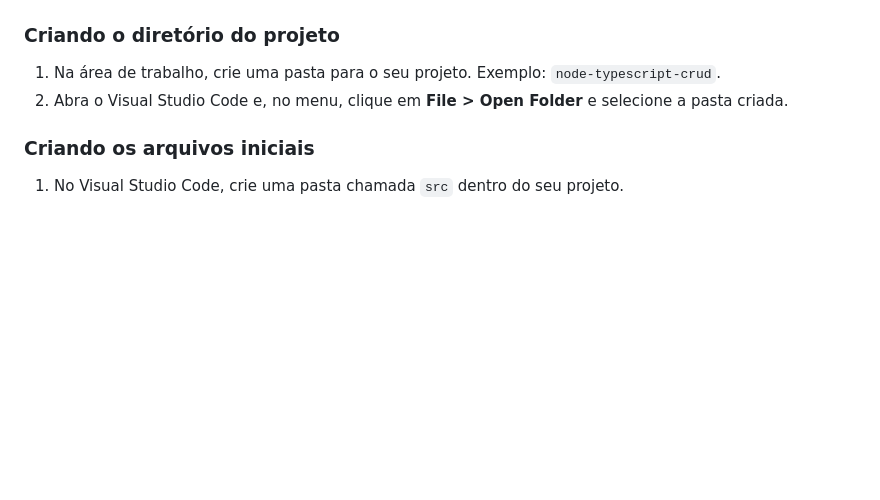
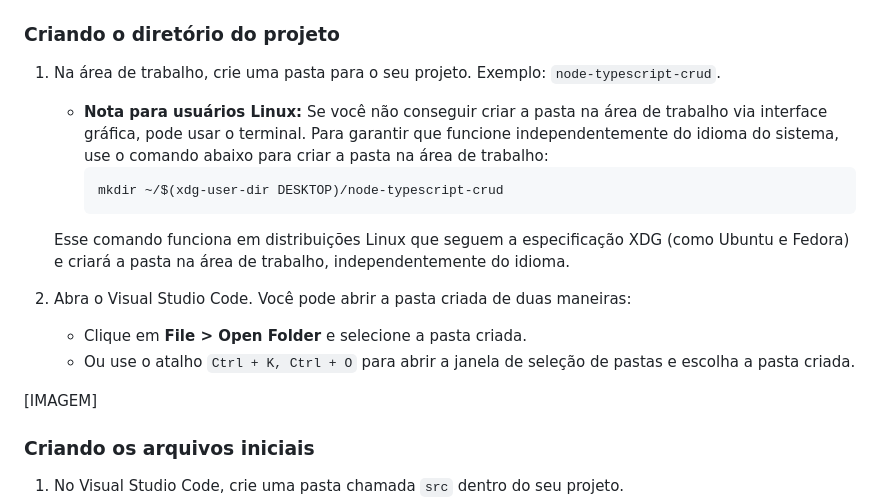
Before and after one commit to YanWeberFrancelino/2024-IA22-2TRI, a Markdown page: README.md, the part around one of its changes. Drawn GitHub-style; blank space fills up the shorter version.

````diff
--- a/README.md
+++ b/README.md
@@ -41,7 +41,17 @@ Digite `code .` no terminal ou pesquise por "Visual Studio Code" na barra de pes
 ### Criando o diretório do projeto
 
 1. Na área de trabalho, crie uma pasta para o seu projeto. Exemplo: `node-typescript-crud`.
-2. Abra o Visual Studio Code e, no menu, clique em **File > Open Folder** e selecione a pasta criada.
+   - **Nota para usuários Linux:** Se você não conseguir criar a pasta na área de trabalho via interface gráfica, pode usar o terminal. Para garantir que funcione independentemente do idioma do sistema, use o comando abaixo para criar a pasta na área de trabalho:
+     ```bash
+     mkdir ~/$(xdg-user-dir DESKTOP)/node-typescript-crud
+     ```
+   Esse comando funciona em distribuições Linux que seguem a especificação XDG (como Ubuntu e Fedora) e criará a pasta na área de trabalho, independentemente do idioma.
+
+2. Abra o Visual Studio Code. Você pode abrir a pasta criada de duas maneiras:
+   - Clique em **File > Open Folder** e selecione a pasta criada.
+   - Ou use o atalho `Ctrl + K, Ctrl + O` para abrir a janela de seleção de pastas e escolha a pasta criada.
+
+[IMAGEM]
 
 ### Criando os arquivos iniciais
 
````
Also changed, not shown: other parts of README.md (+3 -3 lines).
